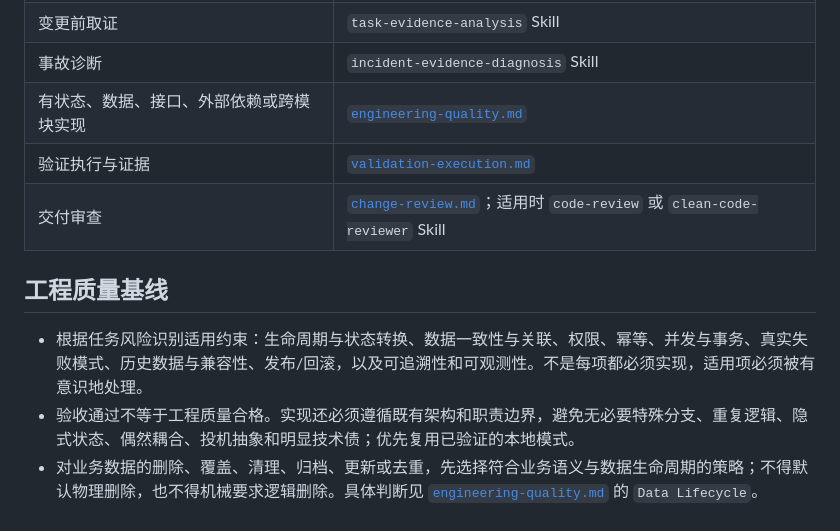
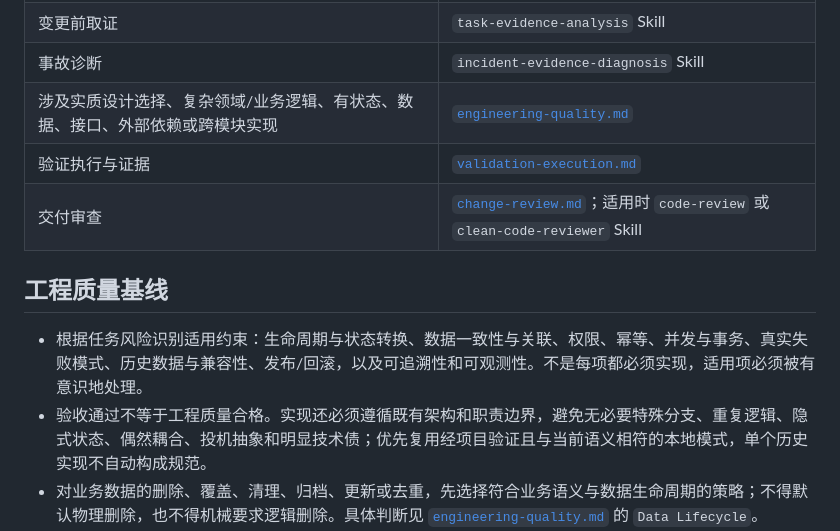
Before and after one commit to ZDAN-GHN/.agent-plugins, a Markdown page: prompts/AGENTS.md, the part around the change. Drawn GitHub-style.

```diff
--- a/prompts/AGENTS.md
+++ b/prompts/AGENTS.md
@@ -20,14 +20,14 @@
 | 标准变更、低风险例外、事故状态或任务记录 | [`task-loops.md`](../assets/closed-loop/task-loops.md)、[`task-record-template.md`](../assets/closed-loop/protocols/task-record-template.md) |
 | 变更前取证 | `task-evidence-analysis` Skill |
 | 事故诊断 | `incident-evidence-diagnosis` Skill |
-| 有状态、数据、接口、外部依赖或跨模块实现 | [`engineering-quality.md`](../assets/closed-loop/protocols/engineering-quality.md) |
+| 涉及实质设计选择、复杂领域/业务逻辑、有状态、数据、接口、外部依赖或跨模块实现 | [`engineering-quality.md`](../assets/closed-loop/protocols/engineering-quality.md) |
 | 验证执行与证据 | [`validation-execution.md`](../assets/closed-loop/protocols/validation-execution.md) |
 | 交付审查 | [`change-review.md`](../assets/closed-loop/protocols/change-review.md)；适用时 `code-review` 或 `clean-code-reviewer` Skill |
 
 ## 工程质量基线
 
 - 根据任务风险识别适用约束：生命周期与状态转换、数据一致性与关联、权限、幂等、并发与事务、真实失败模式、历史数据与兼容性、发布/回滚，以及可追溯性和可观测性。不是每项都必须实现，适用项必须被有意识地处理。
-- 验收通过不等于工程质量合格。实现还必须遵循既有架构和职责边界，避免无必要特殊分支、重复逻辑、隐式状态、偶然耦合、投机抽象和明显技术债；优先复用已验证的本地模式。
+- 验收通过不等于工程质量合格。实现还必须遵循既有架构和职责边界，避免无必要特殊分支、重复逻辑、隐式状态、偶然耦合、投机抽象和明显技术债；优先复用经项目验证且与当前语义相符的本地模式，单个历史实现不自动构成规范。
 - 对业务数据的删除、覆盖、清理、归档、更新或去重，先选择符合业务语义与数据生命周期的策略；不得默认物理删除，也不得机械要求逻辑删除。具体判断见 [`engineering-quality.md`](../assets/closed-loop/protocols/engineering-quality.md) 的 `Data Lifecycle`。
 - 可能影响既有数据、API、消息、配置或调用方的变更，须考虑旧数据和客户端、历史状态、迁移/发布顺序与回滚。对实际存在的空值、重复、重试、超时、并发、部分失败、外部失败和非法状态转换做工程化处理，不为形式堆砌防御代码。
 - 重要流程应能在事后解释发生了什么：按需提供审计、关键操作记录、错误上下文、日志、指标、关联信息或业务事件，且不得泄露敏感数据。选择清晰、可验证、易修改且不过度设计的方案；简单任务保持简单。
```
Also changed, not shown: docs/handoff/engineering-quality-second-phase-task-record.md (added, +61 -0 lines), 1 other file.
